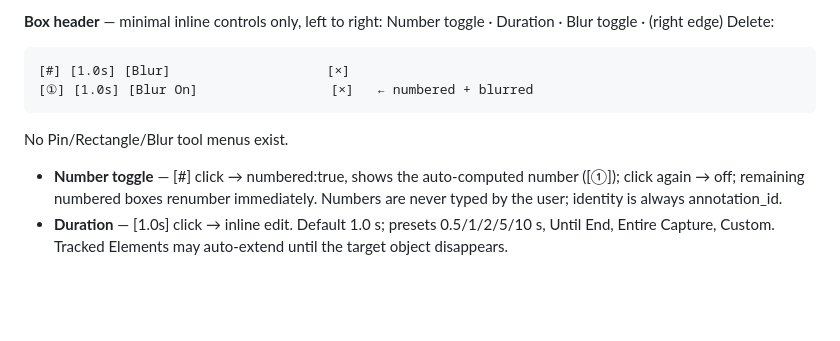
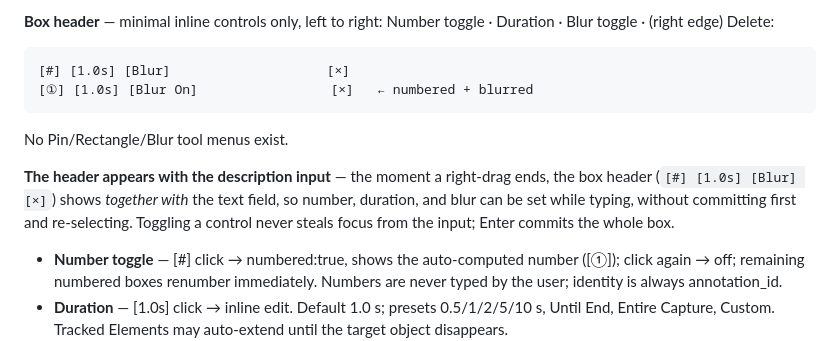
Before and after one commit to r2cuerdame/capturepack, a Markdown page: GOAL.md, the part around the change. Drawn GitHub-style; blank space fills up the shorter version.

Commit message:
GOAL: box header appears with the description input, not after commit
Co-Authored-By: Claude Fable 5 <noreply@anthropic.com>

```diff
--- a/GOAL.md
+++ b/GOAL.md
@@ -1035,6 +1035,11 @@ Blur toggle · (right edge) Delete:
 
 No Pin/Rectangle/Blur tool menus exist.
 
+**The header appears with the description input** — the moment a right-drag ends, the
+box header (`[#] [1.0s] [Blur] [×]`) shows *together with* the text field, so number,
+duration, and blur can be set while typing, without committing first and re-selecting.
+Toggling a control never steals focus from the input; Enter commits the whole box.
+
 - **Number toggle** — [#] click → numbered:true, shows the auto-computed number ([①]);
   click again → off; remaining numbered boxes renumber immediately. Numbers are never
   typed by the user; identity is always annotation_id.
```
